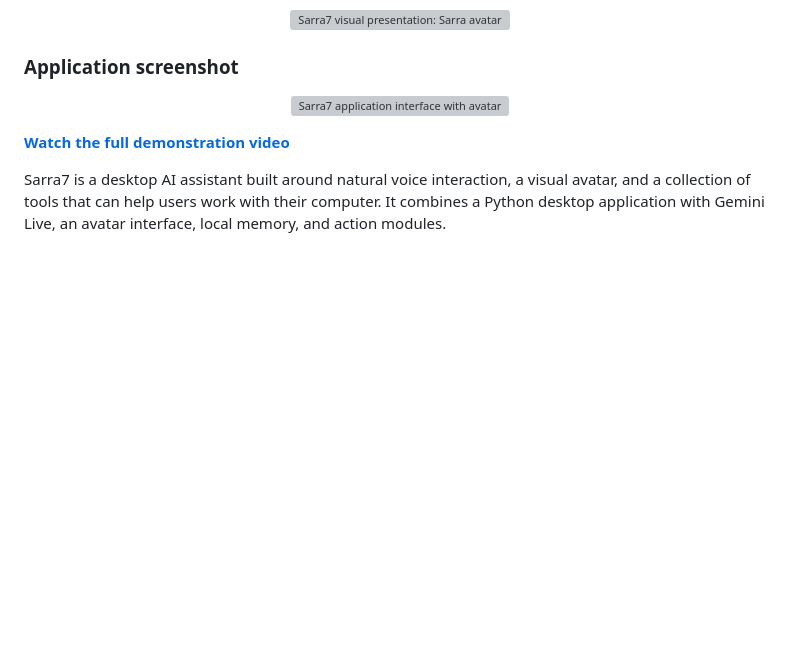
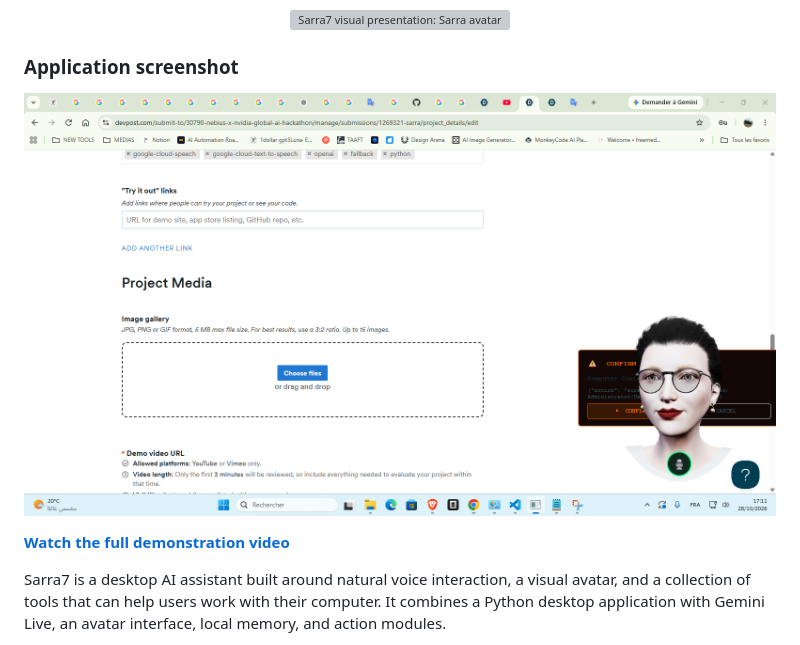
Before and after one commit to dvdexpresstunisia/Sarra7, a Markdown page: readme.md, the part around the change. Drawn GitHub-style; blank space fills up the shorter version; grey boxes are pictures that could not be loaded.

```diff
--- a/readme.md
+++ b/readme.md
@@ -21,7 +21,7 @@
 ### Application screenshot
 
 <p align="center">
-  <img src="assets/sarra7-app-screenshot.jpg" alt="Sarra7 application interface with avatar, activity log, file upload and command input" width="100%">
+  <img src="assets/sarra7-app-screenshot.jpg.png" alt="Sarra7 application interface with avatar, activity log, file upload and command input" width="100%">
 </p>
 
 **[Watch the full demonstration video](https://www.youtube.com/watch?v=Rb-d53cW6qM)**
```
